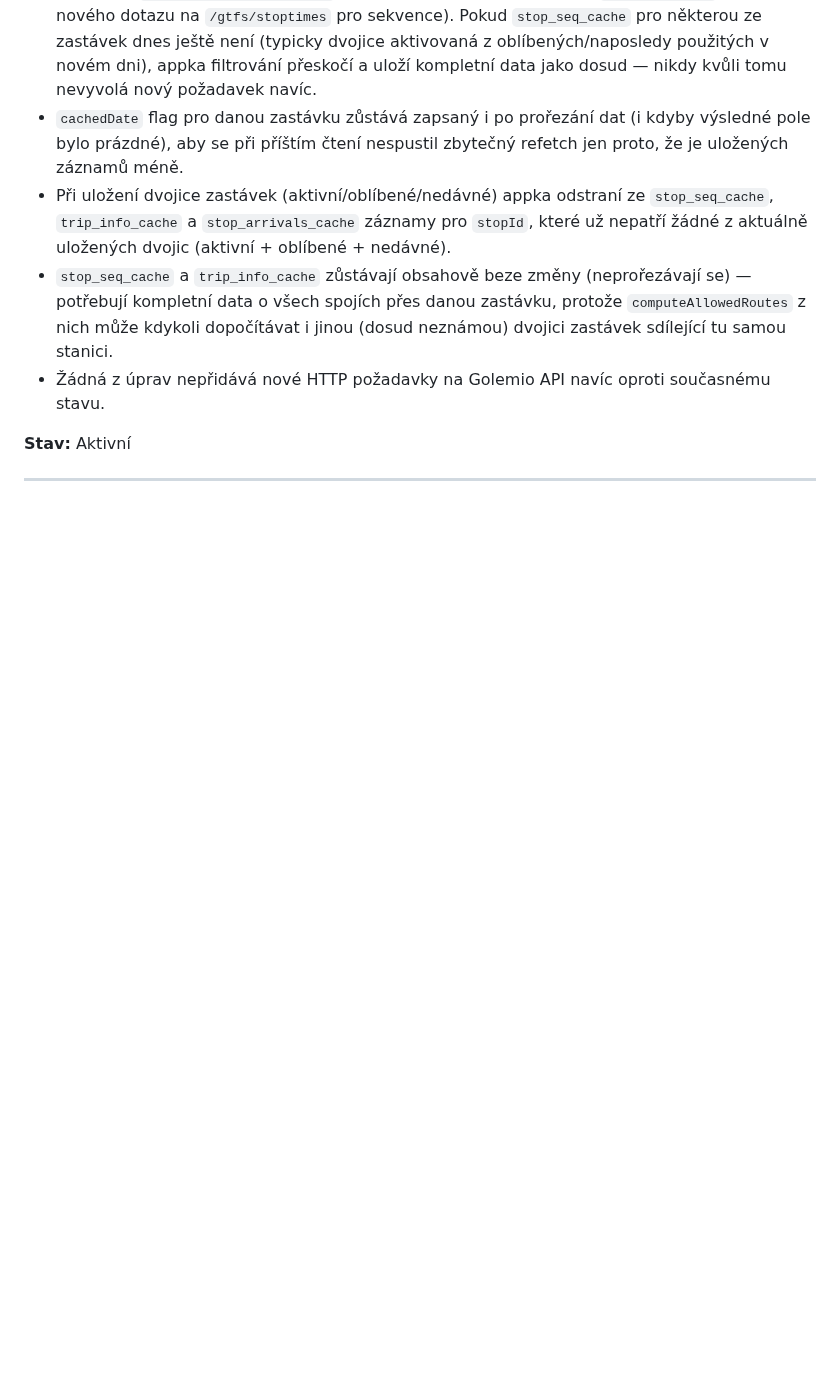
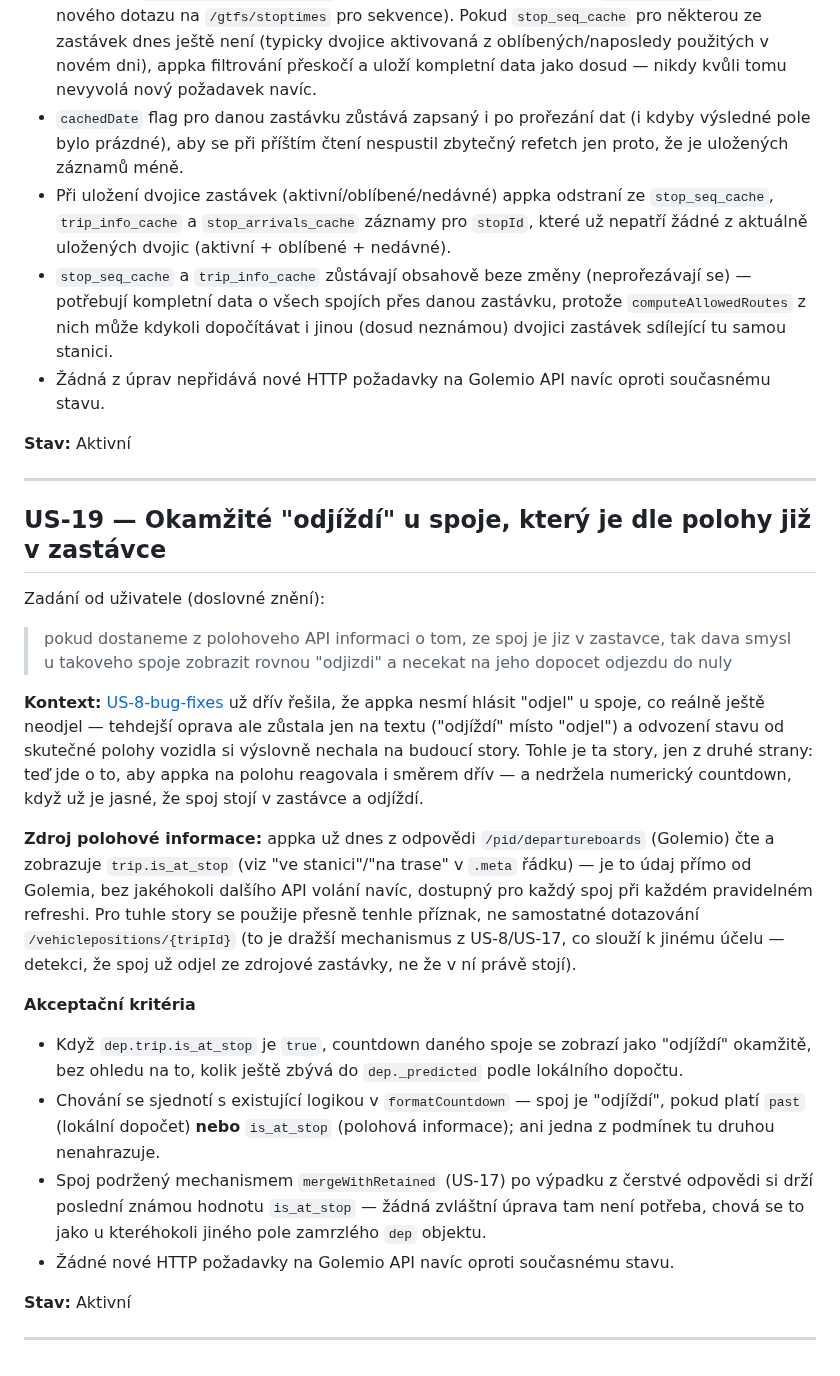
Before and after one commit to mpavlik26/pid, a Markdown page: user-stories.md, the part around the change. Rendered like a GitHub page; blank space fills up the shorter version.

Commit message:
US-19-story-defined: okamžité "odjíždí" u spoje s is_at_stop z API
Co-Authored-By: Claude Sonnet 5 <noreply@anthropic.com>

```diff
--- a/user-stories.md
+++ b/user-stories.md
@@ -873,6 +873,48 @@ načítání dat.
 
 ---
 
+## US-19 — Okamžité "odjíždí" u spoje, který je dle polohy již v zastávce
+
+Zadání od uživatele (doslovné znění):
+
+> pokud dostaneme z polohoveho API informaci o tom, ze spoj je jiz v
+> zastavce, tak dava smysl u takoveho spoje zobrazit rovnou "odjizdi" a
+> necekat na jeho dopocet odjezdu do nuly
+
+**Kontext:** [US-8-bug-fixes](#us-8-bug-fixes--oprava-text-odjel-u-spoje-který-ještě-reálně-neodjel)
+už dřív řešila, že appka nesmí hlásit "odjel" u spoje, co reálně ještě
+neodjel — tehdejší oprava ale zůstala jen na textu ("odjíždí" místo
+"odjel") a odvození stavu od skutečné polohy vozidla si výslovně nechala
+na budoucí story. Tohle je ta story, jen z druhé strany: teď jde o to,
+aby appka na polohu reagovala i směrem dřív — a nedržela numerický
+countdown, když už je jasné, že spoj stojí v zastávce a odjíždí.
+
+**Zdroj polohové informace:** appka už dnes z odpovědi
+`/pid/departureboards` (Golemio) čte a zobrazuje `trip.is_at_stop`
+(viz "ve stanici"/"na trase" v `.meta` řádku) — je to údaj přímo od
+Golemia, bez jakéhokoli dalšího API volání navíc, dostupný pro každý
+spoj při každém pravidelném refreshi. Pro tuhle story se použije přesně
+tenhle příznak, ne samostatné dotazování `/vehiclepositions/{tripId}`
+(to je dražší mechanismus z US-8/US-17, co slouží k jinému účelu —
+detekci, že spoj už odjel ze zdrojové zastávky, ne že v ní právě stojí).
+
+**Akceptační kritéria**
+- Když `dep.trip.is_at_stop` je `true`, countdown daného spoje se zobrazí
+  jako "odjíždí" okamžitě, bez ohledu na to, kolik ještě zbývá do
+  `dep._predicted` podle lokálního dopočtu.
+- Chování se sjednotí s existující logikou v `formatCountdown` — spoj je
+  "odjíždí", pokud platí `past` (lokální dopočet) **nebo** `is_at_stop`
+  (polohová informace); ani jedna z podmínek tu druhou nenahrazuje.
+- Spoj podržený mechanismem `mergeWithRetained` (US-17) po výpadku
+  z čerstvé odpovědi si drží poslední známou hodnotu `is_at_stop` —
+  žádná zvláštní úprava tam není potřeba, chová se to jako u kteréhokoli
+  jiného pole zamrzlého `dep` objektu.
+- Žádné nové HTTP požadavky na Golemio API navíc oproti současnému stavu.
+
+**Stav:** Aktivní
+
+---
+
 <!--
 Šablona pro novou story — zkopíruj a vyplň:
 
```
